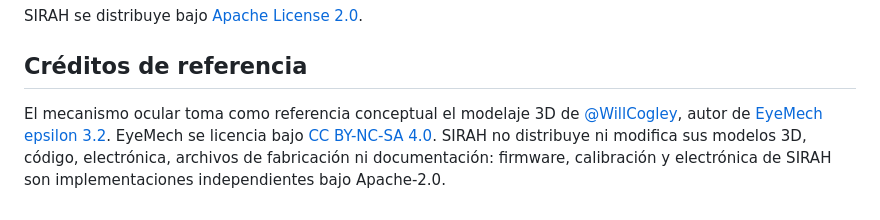
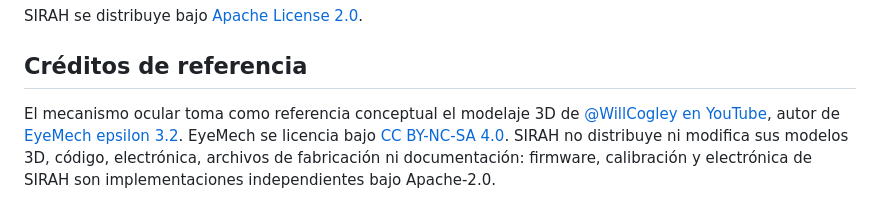
Before and after one commit to Laxxup/SIRAH, a Markdown page: README.md, the part around the change. Drawn GitHub-style.

Commit message:
docs: link EyeMech credit to YouTube

```diff
--- a/README.md
+++ b/README.md
@@ -102,7 +102,7 @@ SIRAH se distribuye bajo [Apache License 2.0](LICENSE).
 ## Créditos de referencia
 
 El mecanismo ocular toma como referencia conceptual el modelaje 3D de
-[@WillCogley](https://github.com/willcogley), autor de
+[@WillCogley en YouTube](https://www.youtube.com/@WillCogley), autor de
 [EyeMech epsilon 3.2](https://www.youtube.com/watch?v=bAvuMn8QTo4&t=186s).
 EyeMech se licencia bajo
 [CC BY-NC-SA 4.0](https://creativecommons.org/licenses/by-nc-sa/4.0/).
```
Also changed, not shown: docs/hardware/pin-map.md (+1 -1 lines).
